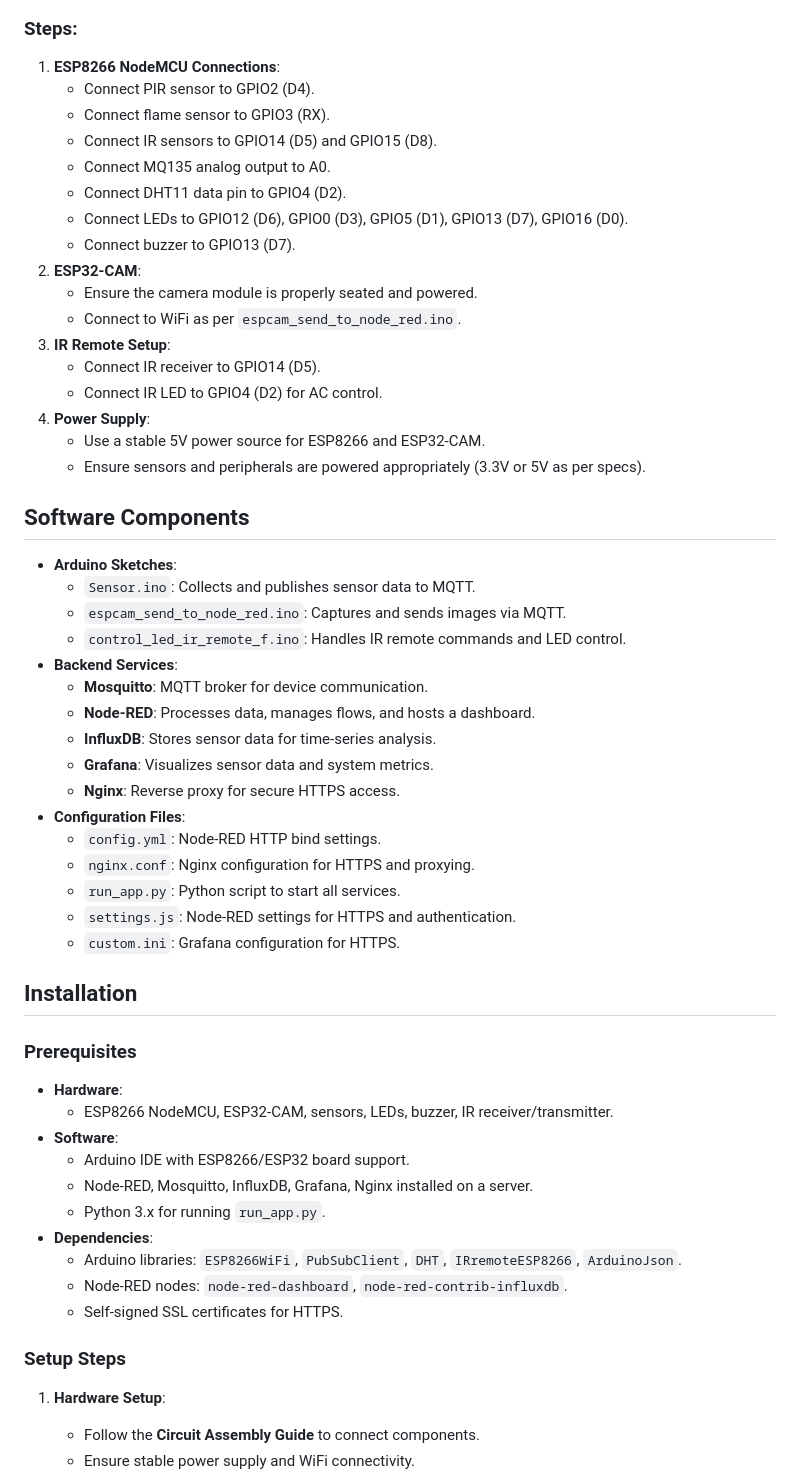
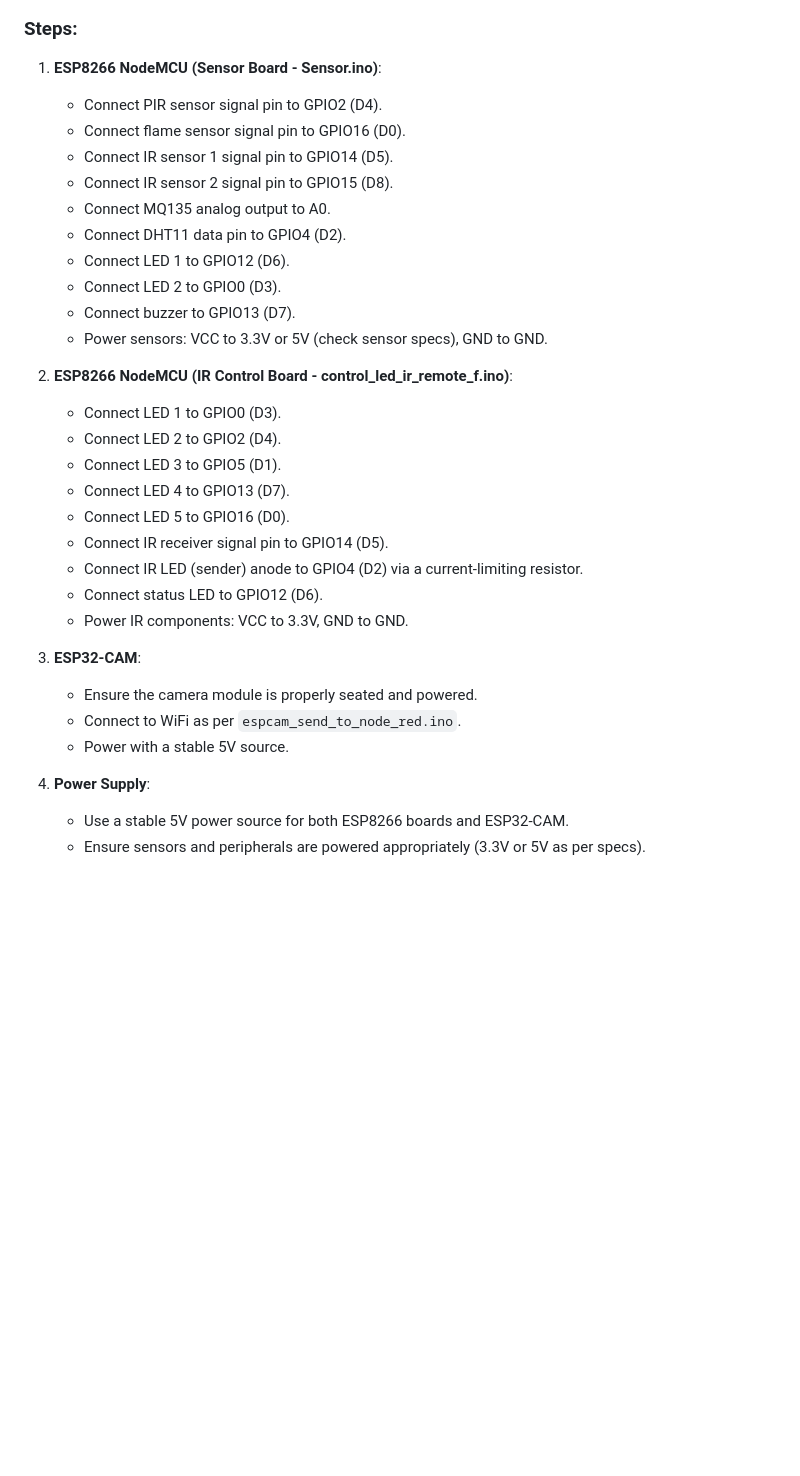
Before and after one commit to ThanhTronggg/AI_IOT, a Markdown page: README.md, the part around one of its changes. GitHub-like rendering; blank space fills up the shorter version.

Commit message:
update readme 1

```diff
--- a/README.md
+++ b/README.md
@@ -58,57 +46,34 @@ This section provides a visual guide to assembling the hardware components. The
 ![Circuit Assembly](images/circuit_assembly.jpg)
 
 ### Steps:
-1. **ESP8266 NodeMCU Connections**:
-   - Connect PIR sensor to GPIO2 (D4).
-   - Connect flame sensor to GPIO3 (RX).
-   - Connect IR sensors to GPIO14 (D5) and GPIO15 (D8).
+1. **ESP8266 NodeMCU (Sensor Board - Sensor.ino)**:
+   - Connect PIR sensor signal pin to GPIO2 (D4).
+   - Connect flame sensor signal pin to GPIO16 (D0).
+   - Connect IR sensor 1 signal pin to GPIO14 (D5).
+   - Connect IR sensor 2 signal pin to GPIO15 (D8).
    - Connect MQ135 analog output to A0.
    - Connect DHT11 data pin to GPIO4 (D2).
-   - Connect LEDs to GPIO12 (D6), GPIO0 (D3), GPIO5 (D1), GPIO13 (D7), GPIO16 (D0).
+   - Connect LED 1 to GPIO12 (D6).
+   - Connect LED 2 to GPIO0 (D3).
    - Connect buzzer to GPIO13 (D7).
-2. **ESP32-CAM**:
+   - Power sensors: VCC to 3.3V or 5V (check sensor specs), GND to GND.
+
+2. **ESP8266 NodeMCU (IR Control Board - control_led_ir_remote_f.ino)**:
+   - Connect LED 1 to GPIO0 (D3).
+   - Connect LED 2 to GPIO2 (D4).
+   - Connect LED 3 to GPIO5 (D1).
+   - Connect LED 4 to GPIO13 (D7).
+   - Connect LED 5 to GPIO16 (D0).
+   - Connect IR receiver signal pin to GPIO14 (D5).
+   - Connect IR LED (sender) anode to GPIO4 (D2) via a current-limiting resistor.
+   - Connect status LED to GPIO12 (D6).
+   - Power IR components: VCC to 3.3V, GND to GND.
+
+3. **ESP32-CAM**:
    - Ensure the camera module is properly seated and powered.
    - Connect to WiFi as per `espcam_send_to_node_red.ino`.
-3. **IR Remote Setup**:
-   - Connect IR receiver to GPIO14 (D5).
-   - Connect IR LED to GPIO4 (D2) for AC control.
+   - Power with a stable 5V source.
+
 4. **Power Supply**:
-   - Use a stable 5V power source for ESP8266 and ESP32-CAM.
+   - Use a stable 5V power source for both ESP8266 boards and ESP32-CAM.
    - Ensure sensors and peripherals are powered appropriately (3.3V or 5V as per specs).
-
-## Software Components
-- **Arduino Sketches**:
-  - `Sensor.ino`: Collects and publishes sensor data to MQTT.
-  - `espcam_send_to_node_red.ino`: Captures and sends images via MQTT.
-  - `control_led_ir_remote_f.ino`: Handles IR remote commands and LED control.
-- **Backend Services**:
-  - **Mosquitto**: MQTT broker for device communication.
-  - **Node-RED**: Processes data, manages flows, and hosts a dashboard.
-  - **InfluxDB**: Stores sensor data for time-series analysis.
-  - **Grafana**: Visualizes sensor data and system metrics.
-  - **Nginx**: Reverse proxy for secure HTTPS access.
-- **Configuration Files**:
-  - `config.yml`: Node-RED HTTP bind settings.
-  - `nginx.conf`: Nginx configuration for HTTPS and proxying.
-  - `run_app.py`: Python script to start all services.
-  - `settings.js`: Node-RED settings for HTTPS and authentication.
-  - `custom.ini`: Grafana configuration for HTTPS.
-
-## Installation
-### Prerequisites
-- **Hardware**:
-  - ESP8266 NodeMCU, ESP32-CAM, sensors, LEDs, buzzer, IR receiver/transmitter.
-- **Software**:
-  - Arduino IDE with ESP8266/ESP32 board support.
-  - Node-RED, Mosquitto, InfluxDB, Grafana, Nginx installed on a server.
-  - Python 3.x for running `run_app.py`.
-- **Dependencies**:
-  - Arduino libraries: `ESP8266WiFi`, `PubSubClient`, `DHT`, `IRremoteESP8266`, `ArduinoJson`.
-  - Node-RED nodes: `node-red-dashboard`, `node-red-contrib-influxdb`.
-  - Self-signed SSL certificates for HTTPS.
-
-### Setup Steps
-1. **Hardware Setup**:
-   - Follow the **Circuit Assembly Guide** to connect components.
-   - Ensure stable power supply and WiFi connectivity.
-
```
Also changed, not shown: other parts of README.md (+5 -72 lines).
